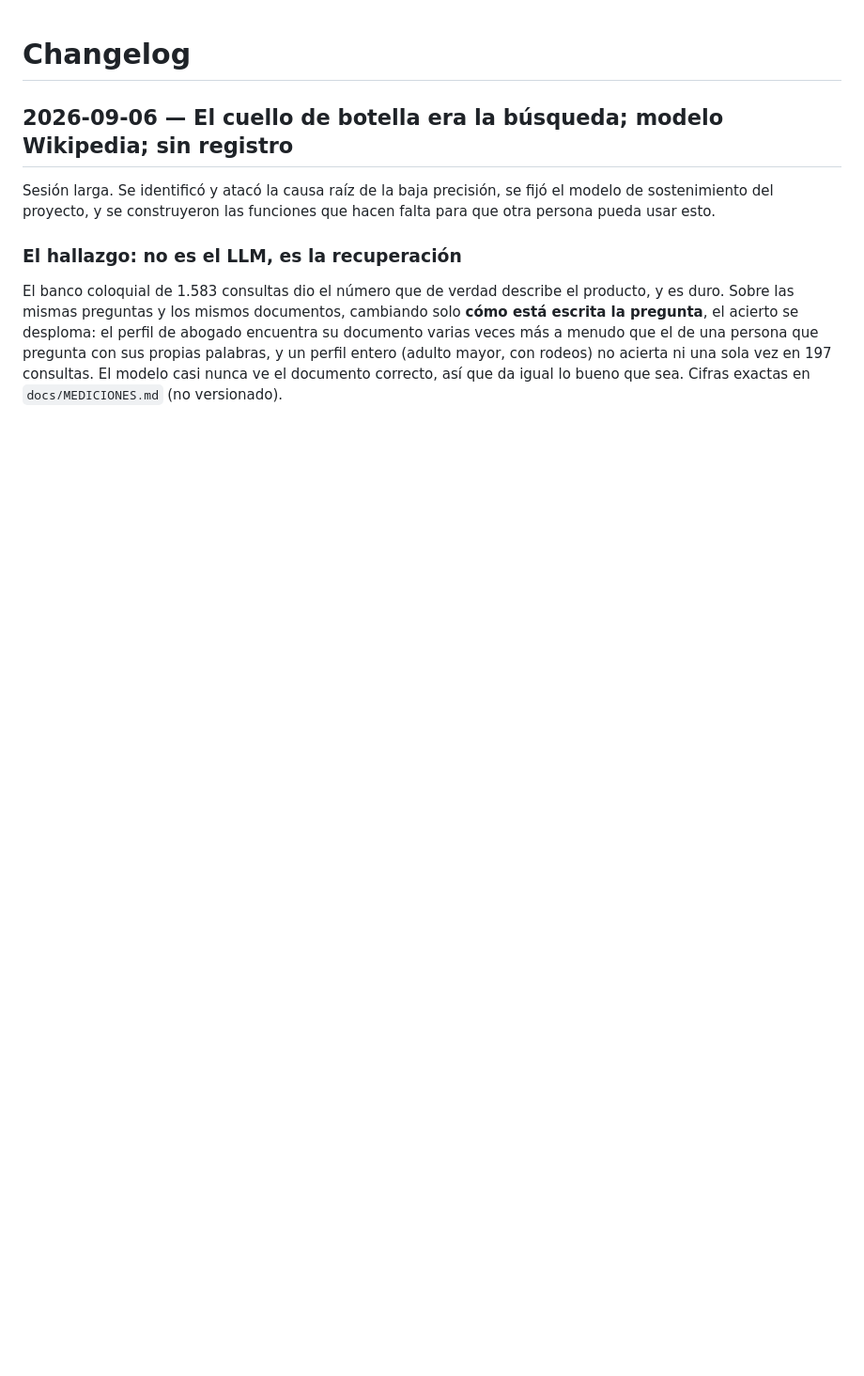
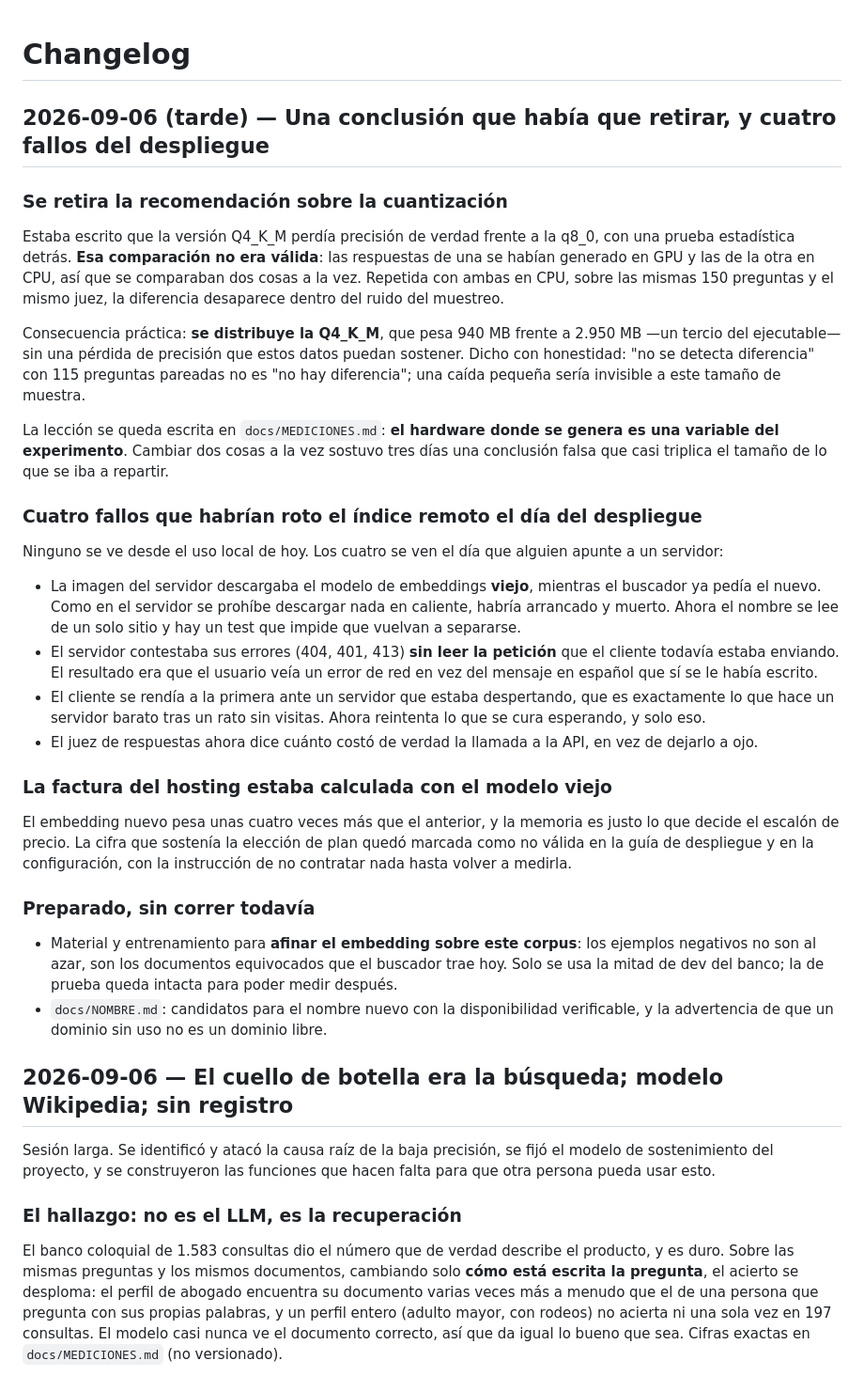
Before and after one commit to fabiangulla-pixel/aliado-libre, a Markdown page: CHANGELOG.md, the part around the change. Shown at 94% size. GitHub-like rendering; blank space fills up the shorter version.

```diff
--- a/CHANGELOG.md
+++ b/CHANGELOG.md
@@ -1,4 +1,56 @@
 # Changelog
+
+## 2026-09-06 (tarde) — Una conclusión que había que retirar, y cuatro fallos del despliegue
+
+### Se retira la recomendación sobre la cuantización
+
+Estaba escrito que la versión Q4_K_M perdía precisión de verdad frente a la q8_0, con
+una prueba estadística detrás. **Esa comparación no era válida**: las respuestas de una
+se habían generado en GPU y las de la otra en CPU, así que se comparaban dos cosas a la
+vez. Repetida con ambas en CPU, sobre las mismas 150 preguntas y el mismo juez, la
+diferencia desaparece dentro del ruido del muestreo.
+
+Consecuencia práctica: **se distribuye la Q4_K_M**, que pesa 940 MB frente a 2.950 MB
+—un tercio del ejecutable— sin una pérdida de precisión que estos datos puedan sostener.
+Dicho con honestidad: "no se detecta diferencia" con 115 preguntas pareadas no es "no hay
+diferencia"; una caída pequeña sería invisible a este tamaño de muestra.
+
+La lección se queda escrita en `docs/MEDICIONES.md`: **el hardware donde se genera es una
+variable del experimento**. Cambiar dos cosas a la vez sostuvo tres días una conclusión
+falsa que casi triplica el tamaño de lo que se iba a repartir.
+
+### Cuatro fallos que habrían roto el índice remoto el día del despliegue
+
+Ninguno se ve desde el uso local de hoy. Los cuatro se ven el día que alguien apunte a
+un servidor:
+
+- La imagen del servidor descargaba el modelo de embeddings **viejo**, mientras el
+  buscador ya pedía el nuevo. Como en el servidor se prohíbe descargar nada en caliente,
+  habría arrancado y muerto. Ahora el nombre se lee de un solo sitio y hay un test que
+  impide que vuelvan a separarse.
+- El servidor contestaba sus errores (404, 401, 413) **sin leer la petición** que el
+  cliente todavía estaba enviando. El resultado era que el usuario veía un error de red
+  en vez del mensaje en español que sí se le había escrito.
+- El cliente se rendía a la primera ante un servidor que estaba despertando, que es
+  exactamente lo que hace un servidor barato tras un rato sin visitas. Ahora reintenta lo
+  que se cura esperando, y solo eso.
+- El juez de respuestas ahora dice cuánto costó de verdad la llamada a la API, en vez de
+  dejarlo a ojo.
+
+### La factura del hosting estaba calculada con el modelo viejo
+
+El embedding nuevo pesa unas cuatro veces más que el anterior, y la memoria es justo lo
+que decide el escalón de precio. La cifra que sostenía la elección de plan quedó marcada
+como no válida en la guía de despliegue y en la configuración, con la instrucción de no
+contratar nada hasta volver a medirla.
+
+### Preparado, sin correr todavía
+
+- Material y entrenamiento para **afinar el embedding sobre este corpus**: los ejemplos
+  negativos no son al azar, son los documentos equivocados que el buscador trae hoy. Solo
+  se usa la mitad de dev del banco; la de prueba queda intacta para poder medir después.
+- `docs/NOMBRE.md`: candidatos para el nombre nuevo con la disponibilidad verificable, y
+  la advertencia de que un dominio sin uso no es un dominio libre.
 
 ## 2026-09-06 — El cuello de botella era la búsqueda; modelo Wikipedia; sin registro
 
```
Also changed, not shown: README.md (+15 -7 lines), docs/EMPAQUETADO.md (+7 -3 lines).
